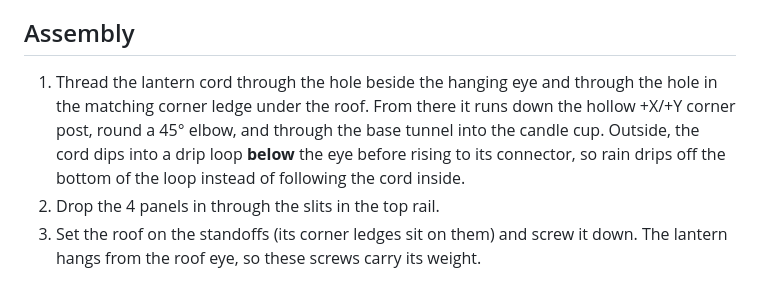
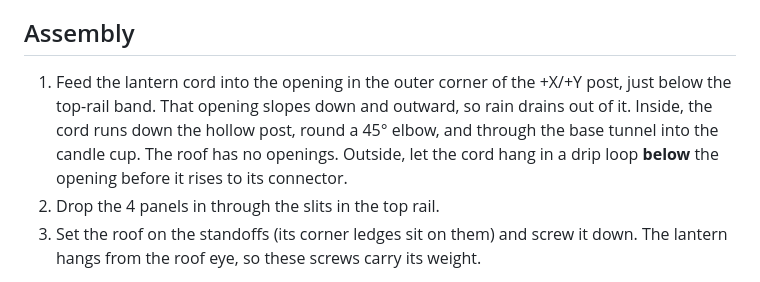
Before and after one commit to davidwkeith/liberty-lamp-lantern, a Markdown page: README.md, the part around the change. GitHub-like rendering.

```diff
--- a/README.md
+++ b/README.md
@@ -71,7 +71,7 @@ All parts, hardware, cable and hanging gear, per lantern and ×13, are in [docs/
 
 ## Assembly
 
-1. Thread the lantern cord through the hole beside the hanging eye and through the hole in the matching corner ledge under the roof. From there it runs down the hollow +X/+Y corner post, round a 45° elbow, and through the base tunnel into the candle cup. Outside, the cord dips into a drip loop **below** the eye before rising to its connector, so rain drips off the bottom of the loop instead of following the cord inside.
+1. Feed the lantern cord into the opening in the outer corner of the +X/+Y post, just below the top-rail band. That opening slopes down and outward, so rain drains out of it. Inside, the cord runs down the hollow post, round a 45° elbow, and through the base tunnel into the candle cup. The roof has no openings. Outside, let the cord hang in a drip loop **below** the opening before it rises to its connector.
 2. Drop the 4 panels in through the slits in the top rail.
 3. Set the roof on the standoffs (its corner ledges sit on them) and screw it down. The lantern hangs from the roof eye, so these screws carry its weight.
 
```
Also changed, not shown: docs/install.md (+1 -1 lines), docs/assembly.png, 5 other files.
